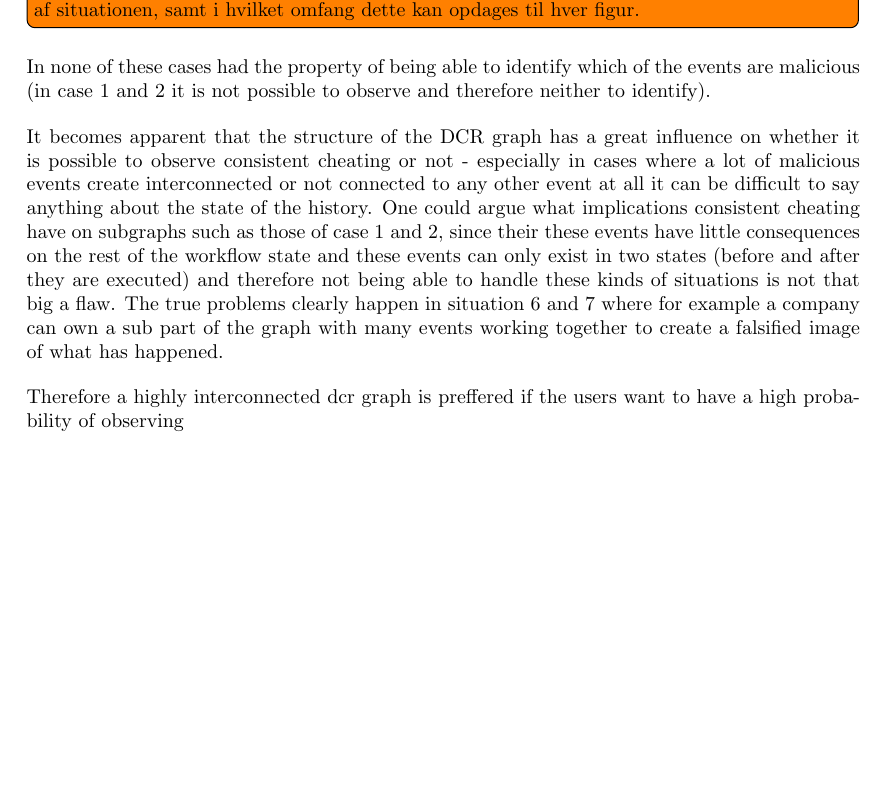
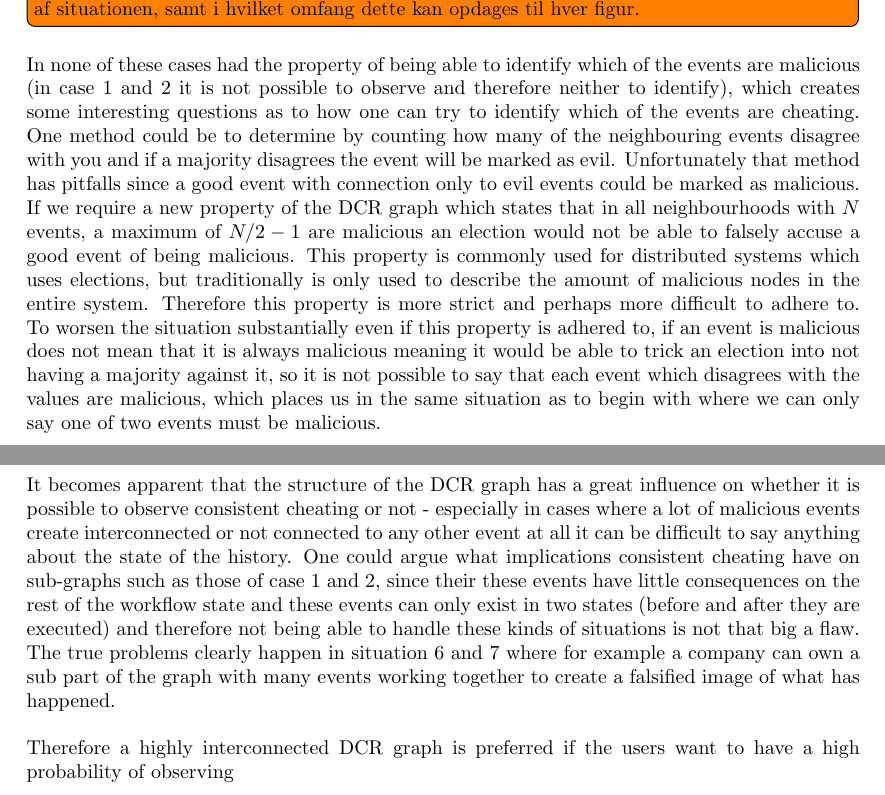
Before and after one commit to mikaellindemann/Distributed-Consensus, a LaTeX document (doc/texv2/DistributedConsensus.tex, which reads doc/texv2/5validation/historyindcr.tex): part of page 22 of 33 before the commit and two parts of pages 22 and 23 of 34 after it, the two joined at a grey line, cut so that both start at the same text, the shorter picture padded with empty space. Compiled offline with pdfLaTeX.

Commit message:
Wrote a lot about not being able to identify malicious events

```diff
--- a/doc/texv2/5validation/historyindcr.tex
+++ b/doc/texv2/5validation/historyindcr.tex
@@ -147,8 +147,8 @@
 
 \todo[inline]{Figurerne ovenfor viser de forskellige situationer. Der skal selvfølgelig knyttes en beskrivelse af situationen, samt i hvilket omfang dette kan opdages til hver figur.}
 
-\newpar In none of these cases had the property of being able to identify which of the events are malicious (in case 1 and 2 it is not possible to observe and therefore neither to identify).
+\newpar In none of these cases had the property of being able to identify which of the events are malicious (in case 1 and 2 it is not possible to observe and therefore neither to identify), which creates some interesting questions as to how one can try to identify which of the events are cheating. One method could be to determine by counting how many of the neighbouring events disagree with you and if a majority disagrees the event will be marked as evil. Unfortunately that method has pitfalls since a good event with connection only to evil events could be marked as malicious. If we require a new property of the DCR graph which states that in all neighbourhoods with $N$ events, a maximum of $N/2-1$ are malicious an election would not be able to falsely accuse a good event of being malicious. This property is commonly used for distributed systems which uses elections, but traditionally is only used to describe the amount of malicious nodes in the entire system. Therefore this property is more strict and perhaps more difficult to adhere to. To worsen the situation substantially even if this property is adhered to, if an event is malicious does not mean that it is always malicious meaning it would be able to trick an election into not having a majority against it, so it is not possible to say that each event which disagrees with the values are malicious, which places us in the same situation as to begin with where we can only say one of two events must be malicious.
 
-\newpar It becomes apparent that the structure of the DCR graph has a great influence on whether it is possible to observe consistent cheating or not - especially in cases where a lot of malicious events create interconnected or not connected to any other event at all it can be difficult to say anything about the state of the history. One could argue what implications consistent cheating have on subgraphs such as those of case 1 and 2, since their these events have little consequences on the rest of the workflow state and these events can only exist in two states (before and after they are executed) and therefore not being able to handle these kinds of situations is not that big a flaw. The true problems clearly happen in situation 6 and 7 where for example a company can own a sub part of the graph with many events working together to create a falsified image of what has happened.
+\newpar It becomes apparent that the structure of the DCR graph has a great influence on whether it is possible to observe consistent cheating or not - especially in cases where a lot of malicious events create interconnected or not connected to any other event at all it can be difficult to say anything about the state of the history. One could argue what implications consistent cheating have on sub-graphs such as those of case 1 and 2, since their these events have little consequences on the rest of the workflow state and these events can only exist in two states (before and after they are executed) and therefore not being able to handle these kinds of situations is not that big a flaw. The true problems clearly happen in situation 6 and 7 where for example a company can own a sub part of the graph with many events working together to create a falsified image of what has happened.
 
-\newpar Therefore a highly interconnected dcr graph is preffered if the users want to have a high probability of observing
+\newpar Therefore a highly interconnected DCR graph is preferred if the users want to have a high probability of observing
```
